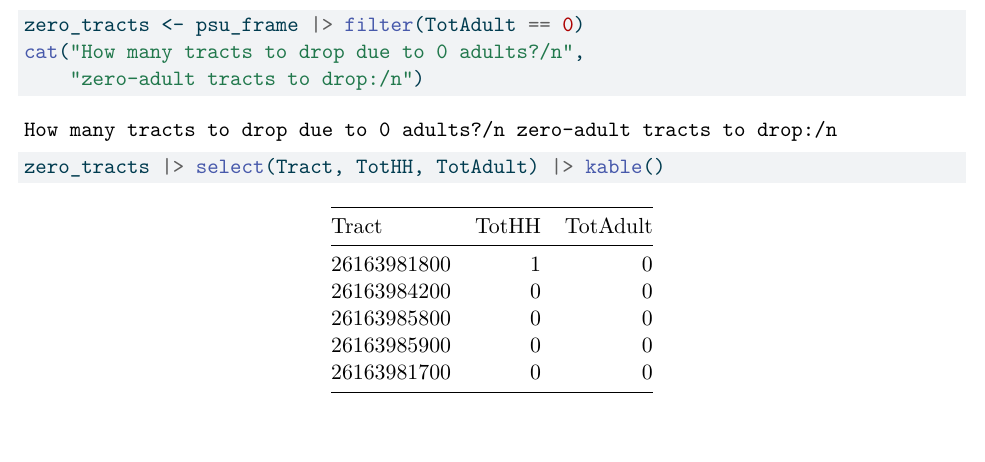
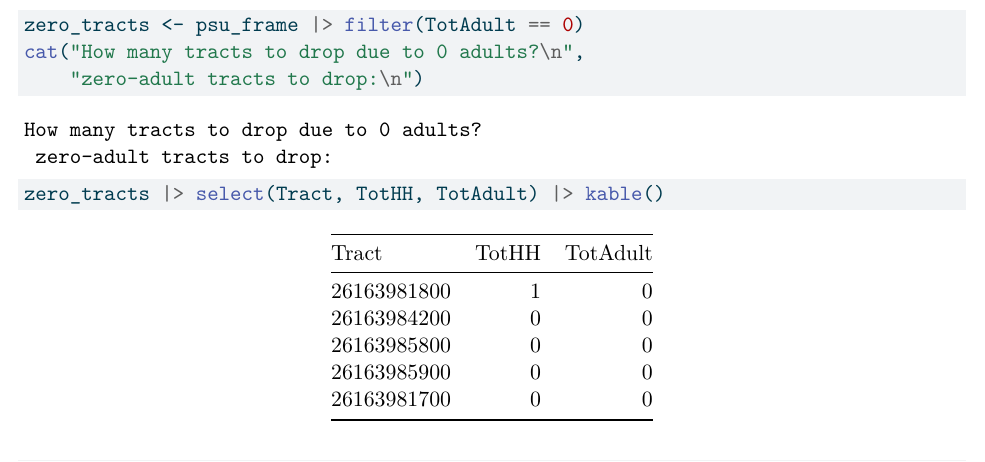
Before and after one commit to klinares/eight-mile-sample, a Quarto document (code/detroit_sampling_code.qmd): part of page 7 of 34, cut so that both start at the same text. The pictures show the output file code/detroit_sampling_code.pdf that the author committed with the source.

Commit message:
adding project code

```diff
--- a/code/detroit_sampling_code.qmd
+++ b/code/detroit_sampling_code.qmd
@@ -236,8 +236,8 @@ cat("ssu frame:", nrow(ssu_frame), "block groups\n")
 # drop tracts with zero adult population --- these are
 # ineligible areas (water, industrial, institutional)
 zero_tracts <- psu_frame |> filter(TotAdult == 0)
-cat("How many tracts to drop due to 0 adults?/n",
-    "zero-adult tracts to drop:/n")
+cat("How many tracts to drop due to 0 adults?\n",
+    "zero-adult tracts to drop:\n")
 
 zero_tracts |> select(Tract, TotHH, TotAdult) |> kable()
 
```
Also changed, not shown: code/detroit_sampling_code.pdf.
